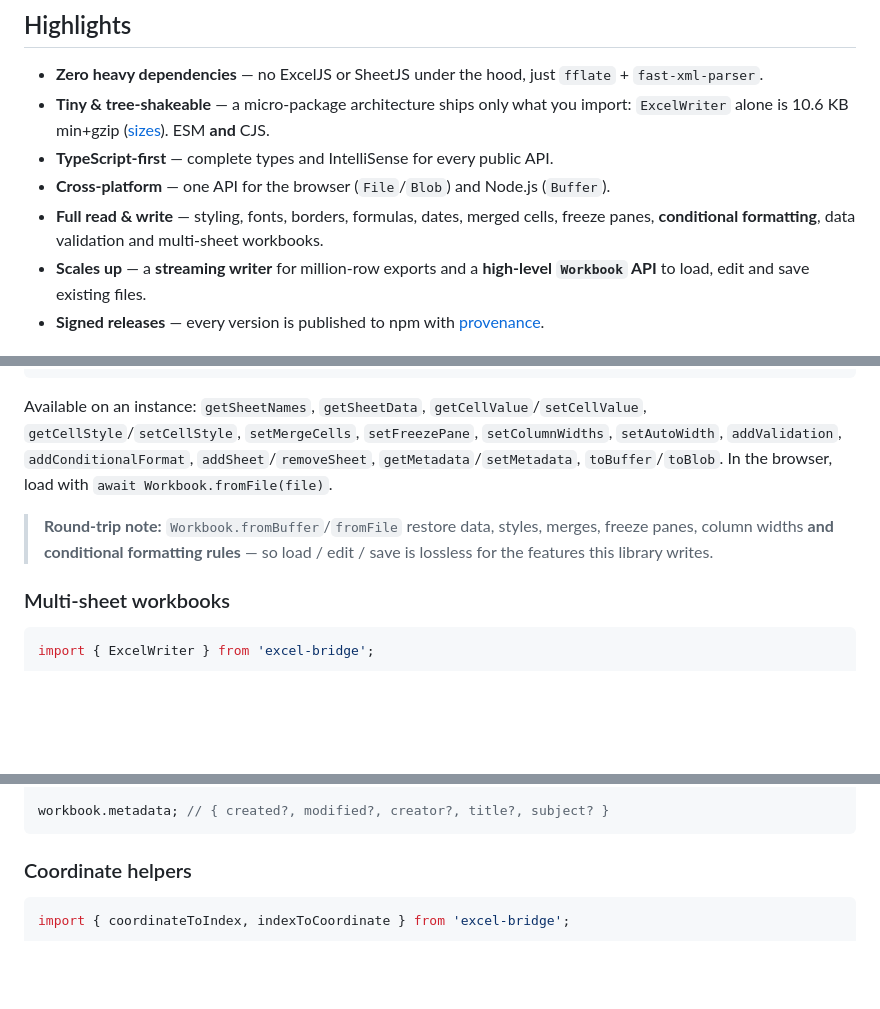
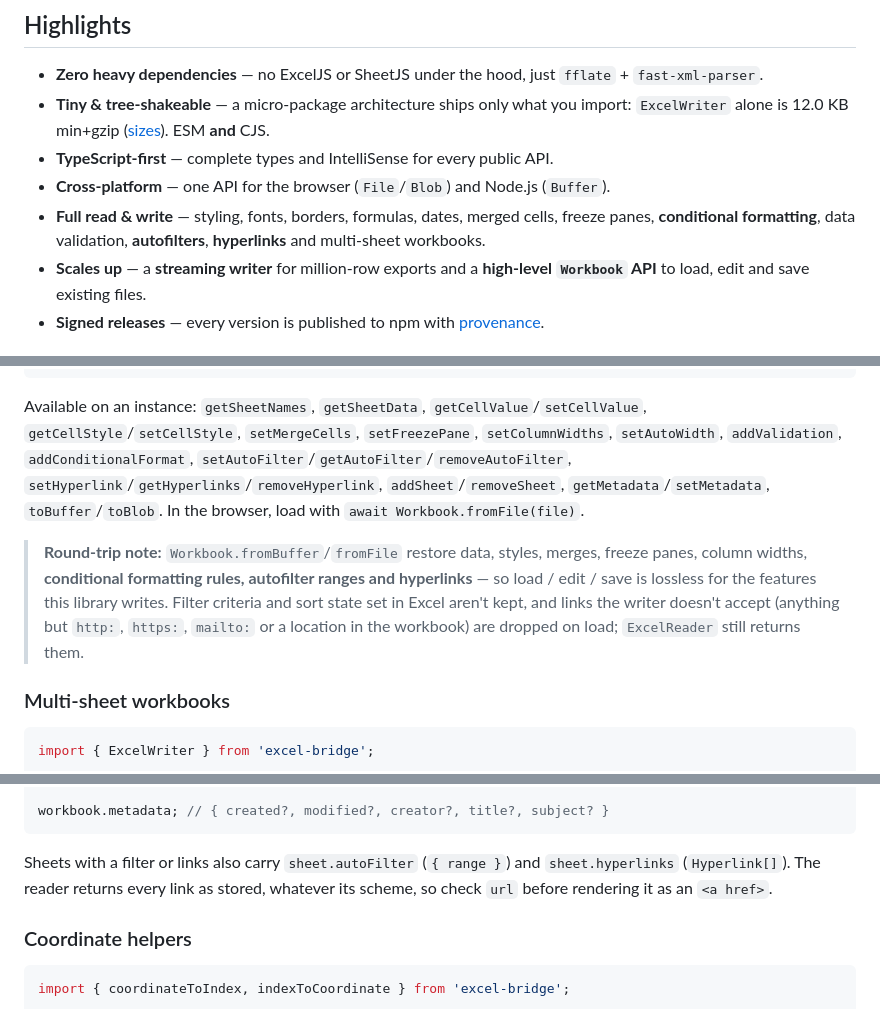
Before and after one commit to KevinArce98/excel-bridge, a Markdown page: README.md, 3 parts joined by grey strips. GitHub-like rendering; blank space fills up the shorter version.

````diff
--- a/README.md
+++ b/README.md
@@ -26,10 +26,10 @@
 ## Highlights
 
 - **Zero heavy dependencies** — no ExcelJS or SheetJS under the hood, just `fflate` + `fast-xml-parser`.
-- **Tiny & tree-shakeable** — a micro-package architecture ships only what you import: `ExcelWriter` alone is 10.6 KB min+gzip ([sizes](#bundle-size)). ESM **and** CJS.
+- **Tiny & tree-shakeable** — a micro-package architecture ships only what you import: `ExcelWriter` alone is 12.0 KB min+gzip ([sizes](#bundle-size)). ESM **and** CJS.
 - **TypeScript-first** — complete types and IntelliSense for every public API.
 - **Cross-platform** — one API for the browser (`File`/`Blob`) and Node.js (`Buffer`).
-- **Full read & write** — styling, fonts, borders, formulas, dates, merged cells, freeze panes, **conditional formatting**, data validation and multi-sheet workbooks.
+- **Full read & write** — styling, fonts, borders, formulas, dates, merged cells, freeze panes, **conditional formatting**, data validation, **autofilters**, **hyperlinks** and multi-sheet workbooks.
 - **Scales up** — a **streaming writer** for million-row exports and a **high-level `Workbook` API** to load, edit and save existing files.
 - **Signed releases** — every version is published to npm with [provenance](https://docs.npmjs.com/generating-provenance-statements).
 
@@ -247,13 +249,16 @@ const blob = existing.toBlob(); // in the browser
 
 Available on an instance: `getSheetNames`, `getSheetData`, `getCellValue`/`setCellValue`,
 `getCellStyle`/`setCellStyle`, `setMergeCells`, `setFreezePane`, `setColumnWidths`,
-`setAutoWidth`, `addValidation`, `addConditionalFormat`, `addSheet`/`removeSheet`,
-`getMetadata`/`setMetadata`, `toBuffer`/`toBlob`. In the browser, load with
-`await Workbook.fromFile(file)`.
+`setAutoWidth`, `addValidation`, `addConditionalFormat`,
+`setAutoFilter`/`getAutoFilter`/`removeAutoFilter`, `setHyperlink`/`getHyperlinks`/`removeHyperlink`,
+`addSheet`/`removeSheet`, `getMetadata`/`setMetadata`, `toBuffer`/`toBlob`. In the browser, load
+with `await Workbook.fromFile(file)`.
 
 > **Round-trip note:** `Workbook.fromBuffer`/`fromFile` restore data, styles, merges, freeze panes,
-> column widths **and conditional formatting rules** — so load / edit / save is lossless for the
-> features this library writes.
+> column widths, **conditional formatting rules, autofilter ranges and hyperlinks** — so load /
+> edit / save is lossless for the features this library writes. Filter criteria and sort state set
+> in Excel aren't kept, and links the writer doesn't accept (anything but `http:`, `https:`,
+> `mailto:` or a location in the workbook) are dropped on load; `ExcelReader` still returns them.
 
 ### Multi-sheet workbooks
 
@@ -546,6 +619,10 @@ sheet.conditionalFormats; // ConditionalFormat[] — read back for lossless roun
 
 workbook.metadata; // { created?, modified?, creator?, title?, subject? }
 ```
+
+Sheets with a filter or links also carry `sheet.autoFilter` (`{ range }`) and `sheet.hyperlinks`
+(`Hyperlink[]`). The reader returns every link as stored, whatever its scheme, so check `url`
+before rendering it as an `<a href>`.
 
 ### Coordinate helpers
 
````
Also changed, not shown: other parts of README.md (+107 -12 lines), PRODUCT.md (+3 -2 lines), benchmarks/README.md (+6 -6 lines).
